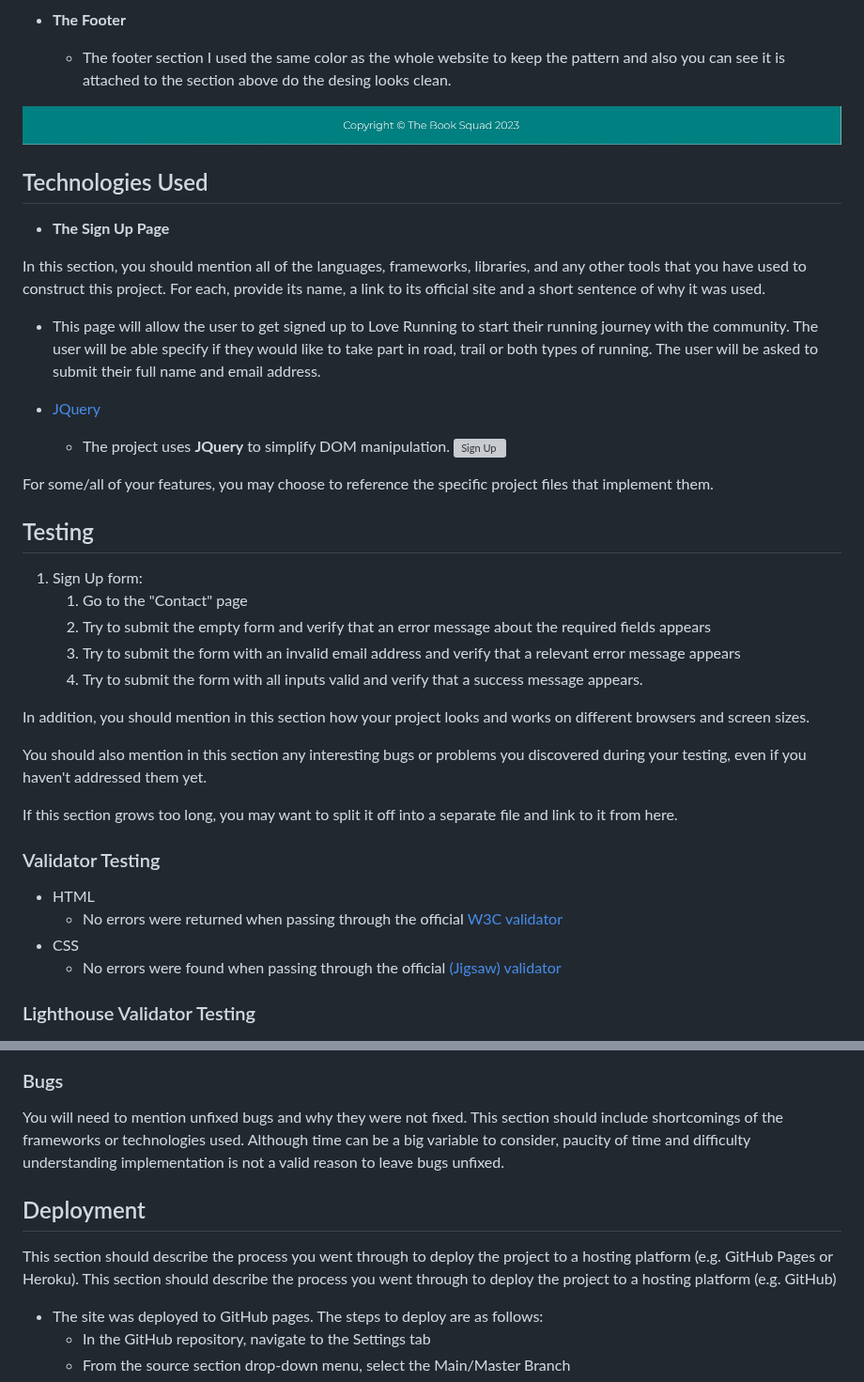
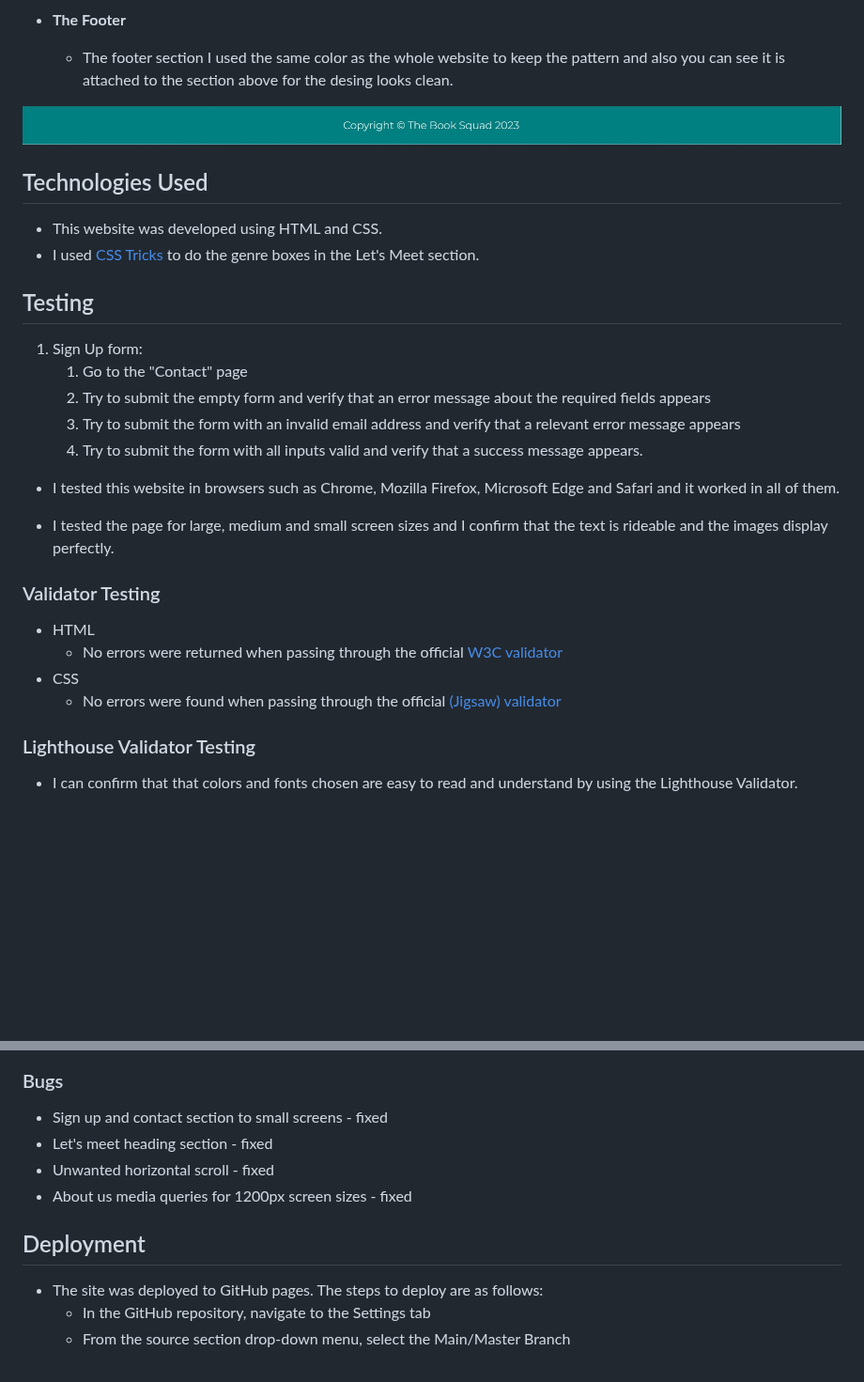
Before and after one commit to ruimarnjr/the-book-squad, a Markdown page: README.md, 2 parts joined by grey strips. Shown at 94% size. Drawn GitHub-style; blank space fills up the shorter version; grey boxes are pictures that could not be loaded.

Commit message:
readme: Updated technologies used

```diff
--- a/README.md
+++ b/README.md
@@ -67,22 +64,15 @@ In this section, you should go over the different parts of your project, and des
 
 - __The Footer__
 
-  - The footer section I used the same color as the whole website to keep the pattern and also you can see it is attached to the section above do the desing looks clean.
+  - The footer section I used the same color as the whole website to keep the pattern and also you can see it is attached to the section above for the desing looks clean.
 
 ![Footer](https://github.com/ruimarnjr/the-book-squad/blob/main/assets/images/footer.jpg)
 
 
 ## Technologies Used
-- __The Sign Up Page__
 
-In this section, you should mention all of the languages, frameworks, libraries, and any other tools that you have used to construct this project. For each, provide its name, a link to its official site and a short sentence of why it was used.
-  - This page will allow the user to get signed up to Love Running to start their running journey with the community. The user will be able specify if they would like to take part in road, trail or both types of running. The user will be asked to submit their full name and email address.
-
-- [JQuery](https://jquery.com)
-    - The project uses **JQuery** to simplify DOM manipulation.
-![Sign Up](https://github.com/lucyrush/readme-template/blob/master/media/love_running_signup.png)
-
-For some/all of your features, you may choose to reference the specific project files that implement them.
+- This website was developed using HTML and CSS.
+- I used [CSS Tricks](https://css-tricks.com/snippets/css/a-guide-to-flexbox/) to do the genre boxes in the Let's Meet section.
 
 ## Testing
 
@@ -92,11 +82,9 @@ For some/all of your features, you may choose to reference the specific project
     3. Try to submit the form with an invalid email address and verify that a relevant error message appears
     4. Try to submit the form with all inputs valid and verify that a success message appears.
 
-In addition, you should mention in this section how your project looks and works on different browsers and screen sizes.
+- I tested this website in browsers such as Chrome, Mozilla Firefox, Microsoft Edge and Safari and it worked in all of them.
 
-You should also mention in this section any interesting bugs or problems you discovered during your testing, even if you haven't addressed them yet.
-
-If this section grows too long, you may want to split it off into a separate file and link to it from here.
+- I tested the page for large, medium and small screen sizes and I confirm that the text is rideable and the images display perfectly.
 
 
 ### Validator Testing
@@ -109,16 +97,18 @@ If this section grows too long, you may want to split it off into a separate fil
 
 ### Lighthouse Validator Testing
 
+- I can confirm that that colors and fonts chosen are easy to read and understand by using the Lighthouse Validator.
+
 ![Lighthouse-Validator](https://github.com/ruimarnjr/the-book-squad/blob/main/assets/images/lighthouse-validator.jpg)
 
 ### Bugs
 
-You will need to mention unfixed bugs and why they were not fixed. This section should include shortcomings of the frameworks or technologies used. Although time can be a big variable to consider, paucity of time and difficulty understanding implementation is not a valid reason to leave bugs unfixed.
+- Sign up and contact section to small screens - fixed
+- Let's meet heading section - fixed
+- Unwanted horizontal scroll - fixed
+- About us media queries for 1200px screen sizes - fixed
 
 ## Deployment
-
-This section should describe the process you went through to deploy the project to a hosting platform (e.g. GitHub Pages or Heroku).
-This section should describe the process you went through to deploy the project to a hosting platform (e.g. GitHub)
 
 - The site was deployed to GitHub pages. The steps to deploy are as follows:
   - In the GitHub repository, navigate to the Settings tab
```
Also changed, not shown: other parts of README.md (+9 -12 lines).
